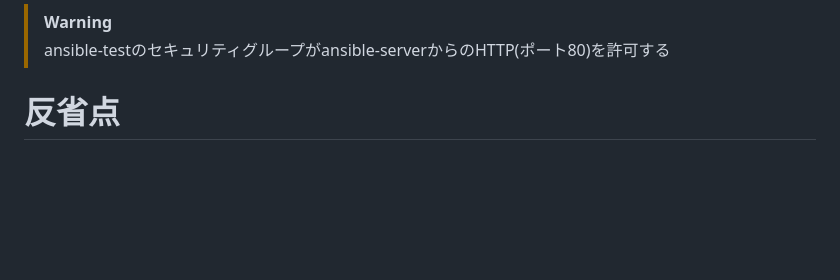
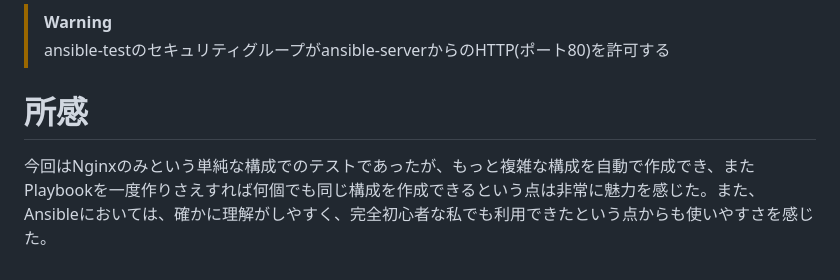
Before and after one commit to satoru-AWS/study-repo, a Markdown page: ansible-test.md, the part around the change printed below. Rendered like a GitHub page; blank space fills up the shorter version.

```diff
--- a/ansible-test.md
+++ b/ansible-test.md
@@ -190,4 +193,5 @@ curl http://ansible-testのプライベートIP
 >[!WARNING]
 >ansible-testのセキュリティグループがansible-serverからのHTTP(ポート80)を許可する
 
-# 反省点
+# 所感
+今回はNginxのみという単純な構成でのテストであったが、もっと複雑な構成を自動で作成でき、またPlaybookを一度作りさえすれば何個でも同じ構成を作成できるという点は非常に魅力を感じた。また、Ansibleにおいては、確かに理解がしやすく、完全初心者な私でも利用できたという点からも使いやすさを感じた。
```
Also changed, not shown: other parts of ansible-test.md (+12 -9 lines), img/ansible-test/ansible構成.drawio.png (added).
